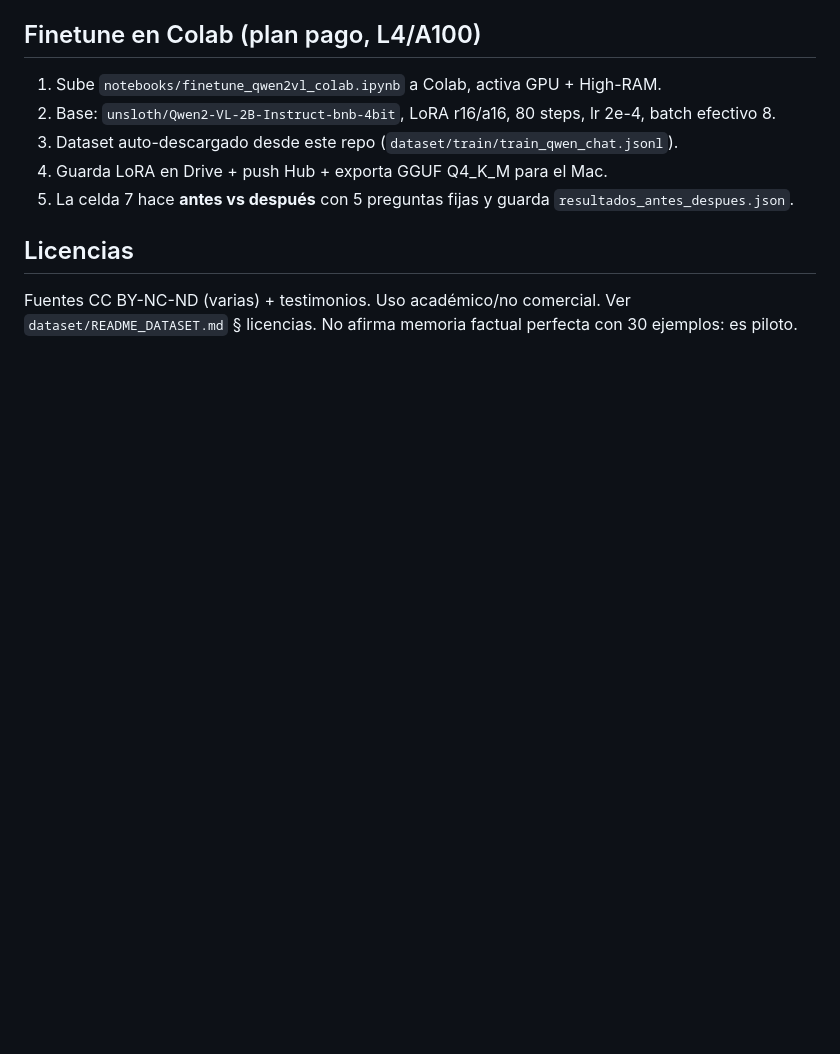
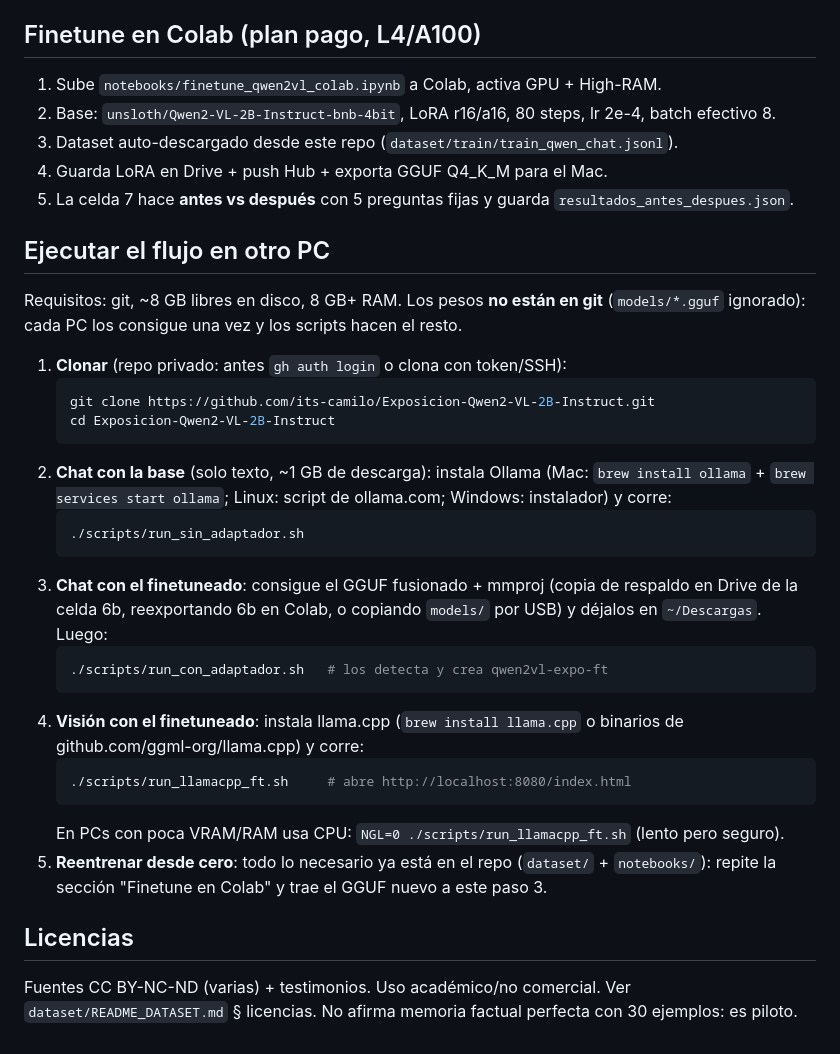
Before and after one commit to its-camilo/Exposicion-Qwen2-VL-2B-Instruct, a Markdown page: README.md, the part around the change. Drawn GitHub-style; blank space fills up the shorter version.

Commit message:
README: instrucciones para ejecutar el flujo en otro PC (clonar, base, finetuneado, visión, reentrenar)

````diff
--- a/README.md
+++ b/README.md
@@ -82,6 +82,37 @@ Abre **http://localhost:8080/index.html** (página incluida en `webui/`), adjunt
 4. Guarda LoRA en Drive + push Hub + exporta GGUF Q4_K_M para el Mac.
 5. La celda 7 hace **antes vs después** con 5 preguntas fijas y guarda `resultados_antes_despues.json`.
 
+## Ejecutar el flujo en otro PC
+
+Requisitos: git, ~8 GB libres en disco, 8 GB+ RAM. Los pesos **no están en git**
+(`models/*.gguf` ignorado): cada PC los consigue una vez y los scripts hacen el resto.
+
+1. **Clonar** (repo privado: antes `gh auth login` o clona con token/SSH):
+   ```bash
+   git clone https://github.com/its-camilo/Exposicion-Qwen2-VL-2B-Instruct.git
+   cd Exposicion-Qwen2-VL-2B-Instruct
+   ```
+2. **Chat con la base** (solo texto, ~1 GB de descarga):
+   instala Ollama (Mac: `brew install ollama` + `brew services start ollama`;
+   Linux: script de ollama.com; Windows: instalador) y corre:
+   ```bash
+   ./scripts/run_sin_adaptador.sh
+   ```
+3. **Chat con el finetuneado**: consigue el GGUF fusionado + mmproj (copia de
+   respaldo en Drive de la celda 6b, reexportando 6b en Colab, o copiando `models/`
+   por USB) y déjalos en `~/Descargas`. Luego:
+   ```bash
+   ./scripts/run_con_adaptador.sh   # los detecta y crea qwen2vl-expo-ft
+   ```
+4. **Visión con el finetuneado**: instala llama.cpp (`brew install llama.cpp` o
+   binarios de github.com/ggml-org/llama.cpp) y corre:
+   ```bash
+   ./scripts/run_llamacpp_ft.sh     # abre http://localhost:8080/index.html
+   ```
+   En PCs con poca VRAM/RAM usa CPU: `NGL=0 ./scripts/run_llamacpp_ft.sh` (lento pero seguro).
+5. **Reentrenar desde cero**: todo lo necesario ya está en el repo (`dataset/` +
+   `notebooks/`): repite la sección "Finetune en Colab" y trae el GGUF nuevo a este paso 3.
+
 ## Licencias
 
 Fuentes CC BY-NC-ND (varias) + testimonios. Uso académico/no comercial. Ver `dataset/README_DATASET.md` § licencias. No afirma memoria factual perfecta con 30 ejemplos: es piloto.
````
